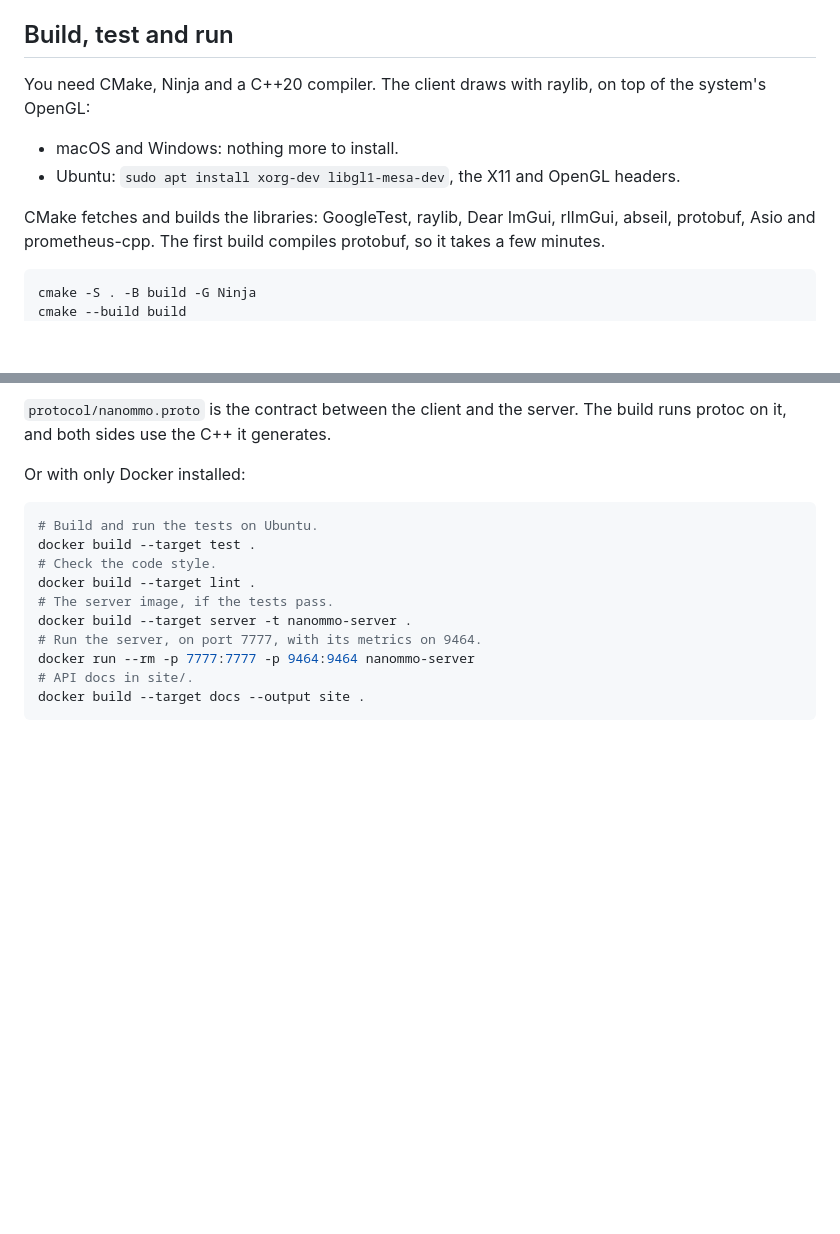
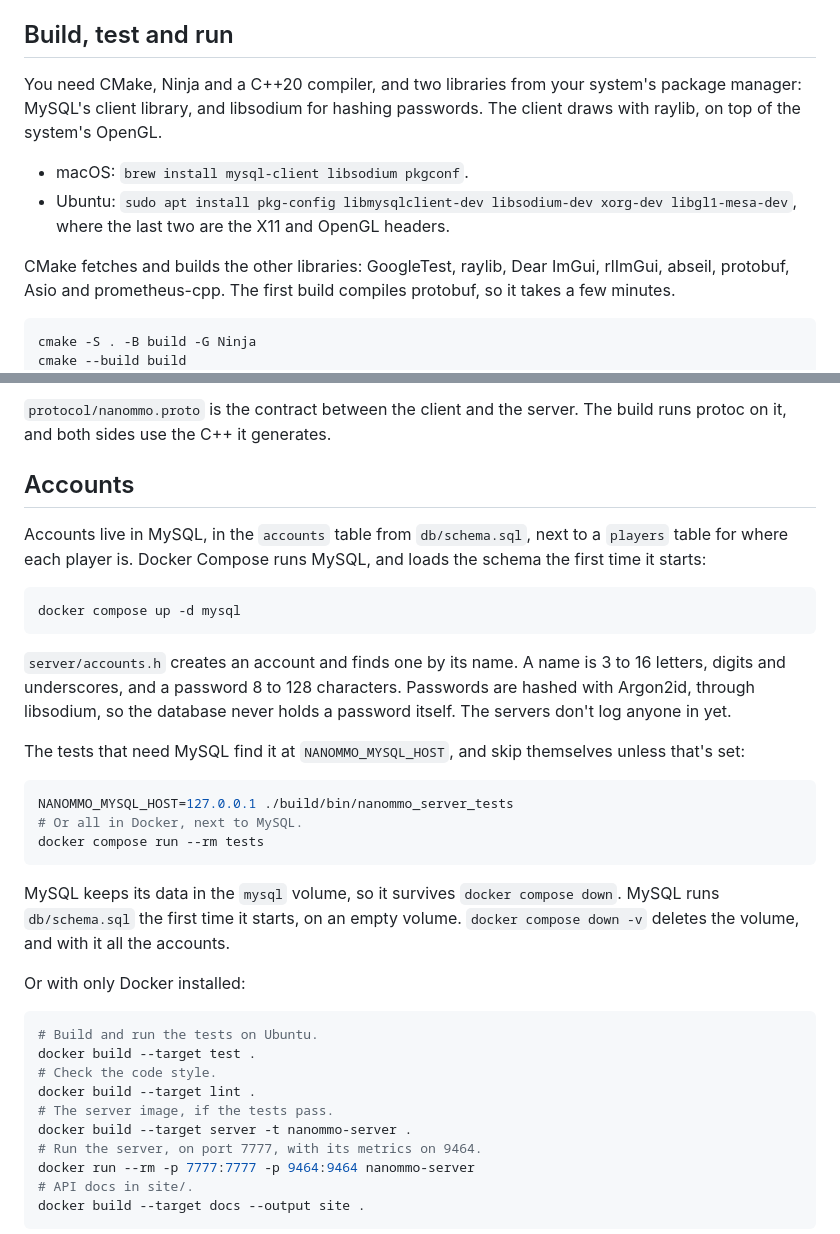
Before and after one commit to nenuadrian/nanoMMO, a Markdown page: README.md, 2 parts joined by grey strips. GitHub-like rendering; blank space fills up the shorter version.

Commit message:
Document accounts, MySQL and password hashing
Step: ep005/step-4

````diff
--- a/README.md
+++ b/README.md
@@ -6,13 +6,15 @@ C++ client, and everything around them. Each episode's code is a git tag (`ep001
 
 ## Build, test and run
 
-You need CMake, Ninja and a C++20 compiler. The client draws with raylib, on top of the system's
-OpenGL:
+You need CMake, Ninja and a C++20 compiler, and two libraries from your system's package manager:
+MySQL's client library, and libsodium for hashing passwords. The client draws with raylib, on top of
+the system's OpenGL.
 
-- macOS and Windows: nothing more to install.
-- Ubuntu: `sudo apt install xorg-dev libgl1-mesa-dev`, the X11 and OpenGL headers.
+- macOS: `brew install mysql-client libsodium pkgconf`.
+- Ubuntu: `sudo apt install pkg-config libmysqlclient-dev libsodium-dev xorg-dev libgl1-mesa-dev`,
+  where the last two are the X11 and OpenGL headers.
 
-CMake fetches and builds the libraries: GoogleTest, raylib, Dear ImGui, rlImGui, abseil, protobuf,
+CMake fetches and builds the other libraries: GoogleTest, raylib, Dear ImGui, rlImGui, abseil, protobuf,
 Asio and prometheus-cpp. The first build compiles protobuf, so it takes a few minutes.
 
 ```bash
@@ -35,6 +37,31 @@ background.
 
 `protocol/nanommo.proto` is the contract between the client and the server. The build runs protoc on it,
 and both sides use the C++ it generates.
+
+## Accounts
+
+Accounts live in MySQL, in the `accounts` table from `db/schema.sql`, next to a `players` table for
+where each player is. Docker Compose runs MySQL, and loads the schema the first time it starts:
+
+```bash
+docker compose up -d mysql
+```
+
+`server/accounts.h` creates an account and finds one by its name. A name is 3 to 16 letters, digits
+and underscores, and a password 8 to 128 characters. Passwords are hashed with Argon2id, through
+libsodium, so the database never holds a password itself. The servers don't log anyone in yet.
+
+The tests that need MySQL find it at `NANOMMO_MYSQL_HOST`, and skip themselves unless that's set:
+
+```bash
+NANOMMO_MYSQL_HOST=127.0.0.1 ./build/bin/nanommo_server_tests
+# Or all in Docker, next to MySQL.
+docker compose run --rm tests
+```
+
+MySQL keeps its data in the `mysql` volume, so it survives `docker compose down`. MySQL runs
+`db/schema.sql` the first time it starts, on an empty volume. `docker compose down -v` deletes the
+volume, and with it all the accounts.
 
 Or with only Docker installed:
 
````
